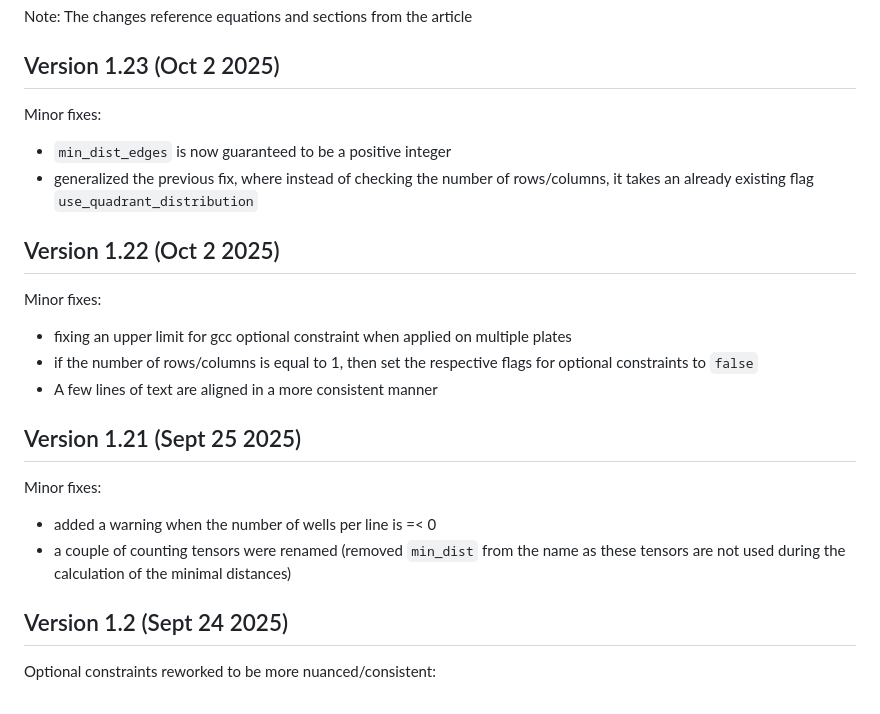
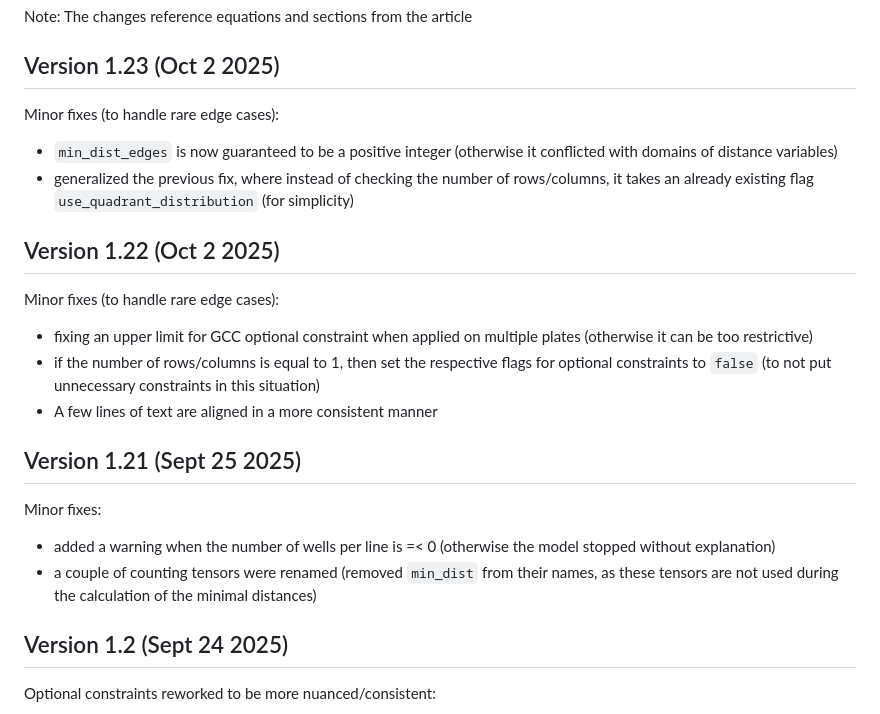
Before and after one commit to astra-uu-se/COMPD, a Markdown page: VERSION_HISTORY.md, the part around the change. GitHub-like rendering.

```diff
--- a/VERSION_HISTORY.md
+++ b/VERSION_HISTORY.md
@@ -4,22 +4,22 @@ Note: The changes reference equations and sections from the article
 
 ## Version 1.23 (Oct 2 2025)
 
-Minor fixes:
-- `min_dist_edges` is now guaranteed to be a positive integer
-- generalized the previous fix, where instead of checking the number of rows/columns, it takes an already existing flag `use_quadrant_distribution`
+Minor fixes (to handle rare edge cases):
+- `min_dist_edges` is now guaranteed to be a positive integer (otherwise it conflicted with domains of distance variables)
+- generalized the previous fix, where instead of checking the number of rows/columns, it takes an already existing flag `use_quadrant_distribution` (for simplicity)
 
 ## Version 1.22 (Oct 2 2025)
 
-Minor fixes:
-- fixing an upper limit for gcc optional constraint when applied on multiple plates
-- if the number of rows/columns is equal to 1, then set the respective flags for optional constraints to `false`
+Minor fixes (to handle rare edge cases):
+- fixing an upper limit for GCC optional constraint when applied on multiple plates (otherwise it can be too restrictive)
+- if the number of rows/columns is equal to 1, then set the respective flags for optional constraints to `false` (to not put unnecessary constraints in this situation)
 - A few lines of text are aligned in a more consistent manner
 
 ## Version 1.21 (Sept 25 2025)
 
 Minor fixes:
-- added a warning when the number of wells per line is =< 0
-- a couple of counting tensors were renamed (removed `min_dist` from the name as these tensors are not used during the calculation of the minimal distances)
+- added a warning when the number of wells per line is =< 0 (otherwise the model stopped without explanation)
+- a couple of counting tensors were renamed (removed `min_dist` from their names, as these tensors are not used during the calculation of the minimal distances)
 
 ## Version 1.2 (Sept 24 2025)
 
```
